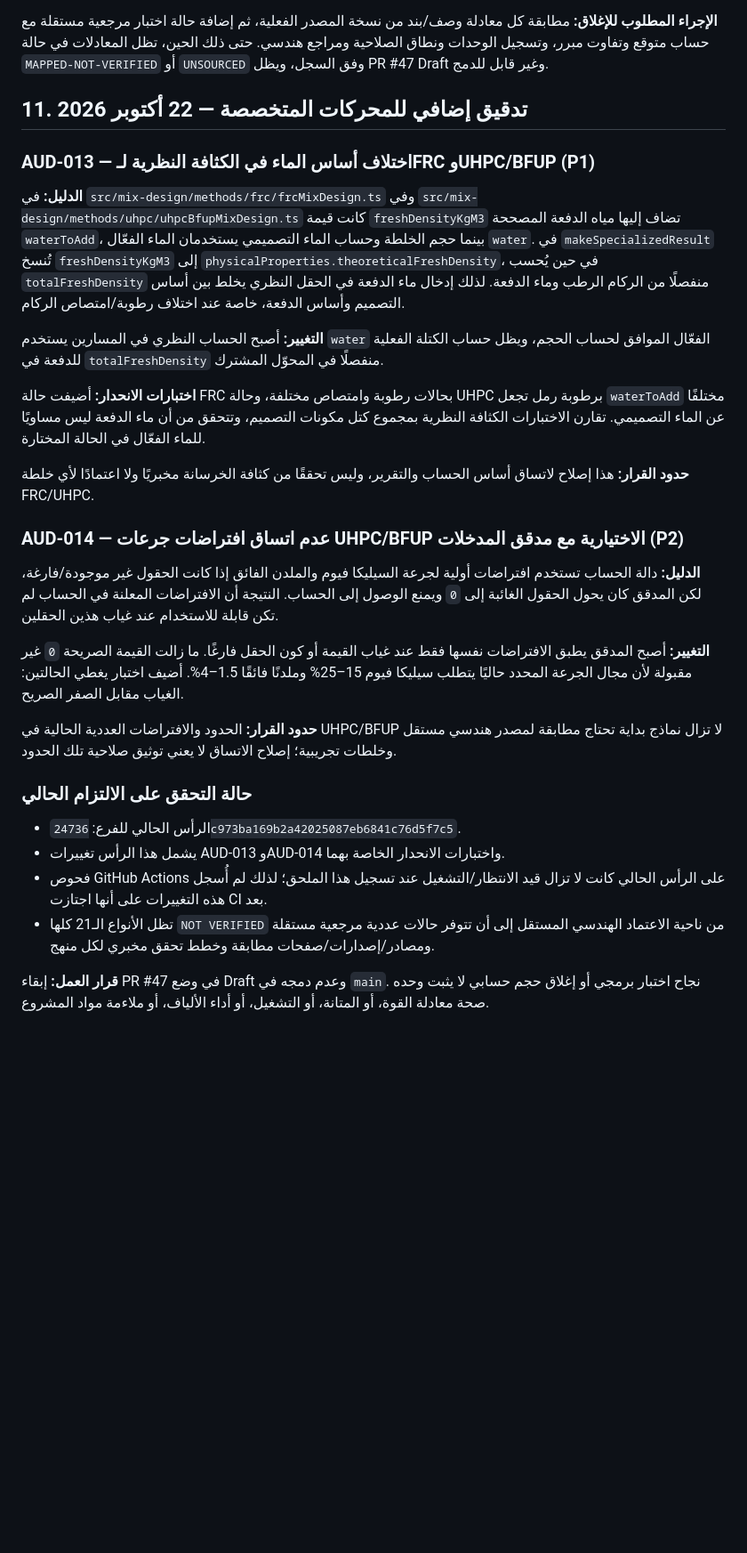
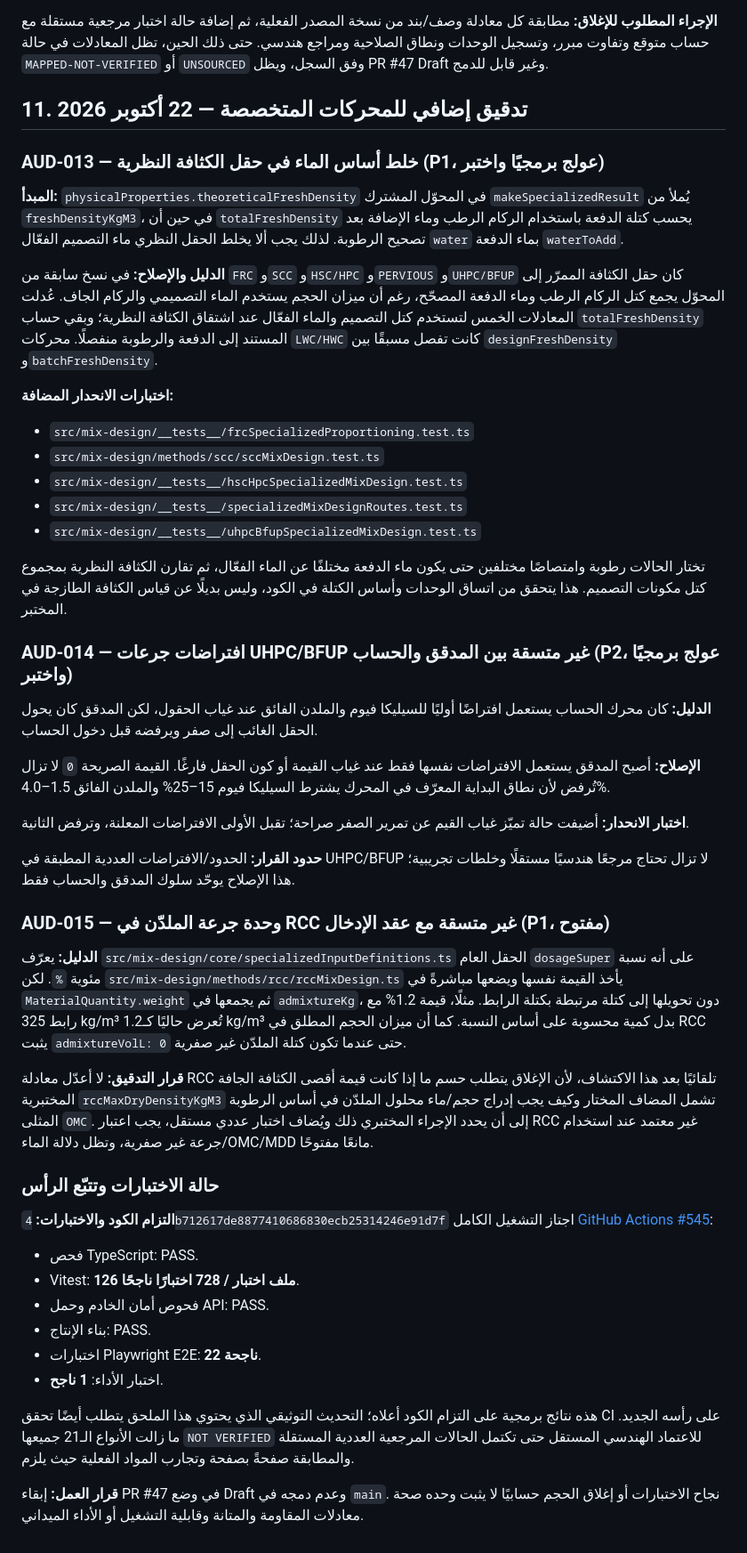
Before and after one commit to snotlex/SnoLab, a Markdown page: docs/STAGE3_ENGINEERING_AUDIT_2026-10-12_AR.md, the part around the change. Shown at 89% size. GitHub-like rendering; blank space fills up the shorter version.

Commit message:
docs(audit): record density basis fixes and RCC dosage blocker

```diff
--- a/docs/STAGE3_ENGINEERING_AUDIT_2026-10-12_AR.md
+++ b/docs/STAGE3_ENGINEERING_AUDIT_2026-10-12_AR.md
@@ -300,31 +300,50 @@
 **الإجراء المطلوب للإغلاق:** مطابقة كل معادلة وصف/بند من نسخة المصدر الفعلية، ثم إضافة حالة اختبار مرجعية مستقلة مع حساب متوقع وتفاوت مبرر، وتسجيل الوحدات ونطاق الصلاحية ومراجع هندسي. حتى ذلك الحين، تظل المعادلات في حالة `MAPPED-NOT-VERIFIED` أو `UNSOURCED` وفق السجل، ويظل PR #47 Draft وغير قابل للدمج.
 
 
+
 ## 11. تدقيق إضافي للمحركات المتخصصة — 22 أكتوبر 2026
 
-### AUD-013 — اختلاف أساس الماء في الكثافة النظرية لـFRC وUHPC/BFUP (P1)
+### AUD-013 — خلط أساس الماء في حقل الكثافة النظرية (P1، عولج برمجيًا واختبر)
 
-**الدليل:** في `src/mix-design/methods/frc/frcMixDesign.ts` وفي `src/mix-design/methods/uhpc/uhpcBfupMixDesign.ts` كانت قيمة `freshDensityKgM3` تضاف إليها مياه الدفعة المصححة `waterToAdd`، بينما حجم الخلطة وحساب الماء التصميمي يستخدمان الماء الفعّال `water`. في `makeSpecializedResult` تُنسخ `freshDensityKgM3` إلى `physicalProperties.theoreticalFreshDensity`، في حين يُحسب `totalFreshDensity` منفصلًا من الركام الرطب وماء الدفعة. لذلك إدخال ماء الدفعة في الحقل النظري يخلط بين أساس التصميم وأساس الدفعة، خاصة عند اختلاف رطوبة/امتصاص الركام.
+**المبدأ:** `physicalProperties.theoreticalFreshDensity` في المحوّل المشترك `makeSpecializedResult` يُملأ من `freshDensityKgM3`، في حين أن `totalFreshDensity` يحسب كتلة الدفعة باستخدام الركام الرطب وماء الإضافة بعد تصحيح الرطوبة. لذلك يجب ألا يخلط الحقل النظري ماء التصميم الفعّال `water` بماء الدفعة `waterToAdd`.
 
-**التغيير:** أصبح الحساب النظري في المسارين يستخدم `water` الفعّال الموافق لحساب الحجم، ويظل حساب الكتلة الفعلية للدفعة في `totalFreshDensity` منفصلًا في المحوّل المشترك.
+**الدليل والإصلاح:** في نسخ سابقة من `FRC` و`SCC` و`HSC/HPC` و`PERVIOUS` و`UHPC/BFUP` كان حقل الكثافة الممرّر إلى المحوّل يجمع كتل الركام الرطب وماء الدفعة المصحّح، رغم أن ميزان الحجم يستخدم الماء التصميمي والركام الجاف. عُدلت المعادلات الخمس لتستخدم كتل التصميم والماء الفعّال عند اشتقاق الكثافة النظرية؛ وبقي حساب `totalFreshDensity` المستند إلى الدفعة والرطوبة منفصلًا. محركات `LWC/HWC` كانت تفصل مسبقًا بين `designFreshDensity` و`batchFreshDensity`.
 
-**اختبارات الانحدار:** أضيفت حالة FRC بحالات رطوبة وامتصاص مختلفة، وحالة UHPC برطوبة رمل تجعل `waterToAdd` مختلفًا عن الماء التصميمي. تقارن الاختبارات الكثافة النظرية بمجموع كتل مكونات التصميم، وتتحقق من أن ماء الدفعة ليس مساويًا للماء الفعّال في الحالة المختارة.
+**اختبارات الانحدار المضافة:**
+- `src/mix-design/__tests__/frcSpecializedProportioning.test.ts`
+- `src/mix-design/methods/scc/sccMixDesign.test.ts`
+- `src/mix-design/__tests__/hscHpcSpecializedMixDesign.test.ts`
+- `src/mix-design/__tests__/specializedMixDesignRoutes.test.ts`
+- `src/mix-design/__tests__/uhpcBfupSpecializedMixDesign.test.ts`
 
-**حدود القرار:** هذا إصلاح لاتساق أساس الحساب والتقرير، وليس تحققًا من كثافة الخرسانة مخبريًا ولا اعتمادًا لأي خلطة FRC/UHPC.
+تختار الحالات رطوبة وامتصاصًا مختلفين حتى يكون ماء الدفعة مختلفًا عن الماء الفعّال، ثم تقارن الكثافة النظرية بمجموع كتل مكونات التصميم. هذا يتحقق من اتساق الوحدات وأساس الكتلة في الكود، وليس بديلًا عن قياس الكثافة الطازجة في المختبر.
 
-### AUD-014 — عدم اتساق افتراضات جرعات UHPC/BFUP الاختيارية مع مدقق المدخلات (P2)
+### AUD-014 — افتراضات جرعات UHPC/BFUP غير متسقة بين المدقق والحساب (P2، عولج برمجيًا واختبر)
 
-**الدليل:** دالة الحساب تستخدم افتراضات أولية لجرعة السيليكا فيوم والملدن الفائق إذا كانت الحقول غير موجودة/فارغة، لكن المدقق كان يحول الحقول الغائبة إلى `0` ويمنع الوصول إلى الحساب. النتيجة أن الافتراضات المعلنة في الحساب لم تكن قابلة للاستخدام عند غياب هذين الحقلين.
+**الدليل:** كان محرك الحساب يستعمل افتراضًا أوليًا للسيليكا فيوم والملدن الفائق عند غياب الحقول، لكن المدقق كان يحول الحقل الغائب إلى صفر ويرفضه قبل دخول الحساب.
 
-**التغيير:** أصبح المدقق يطبق الافتراضات نفسها فقط عند غياب القيمة أو كون الحقل فارغًا. ما زالت القيمة الصريحة `0` غير مقبولة لأن مجال الجرعة المحدد حاليًا يتطلب سيليكا فيوم 15–25% وملدنًا فائقًا 1.5–4%. أضيف اختبار يغطي الحالتين: الغياب مقابل الصفر الصريح.
+**الإصلاح:** أصبح المدقق يستعمل الافتراضات نفسها فقط عند غياب القيمة أو كون الحقل فارغًا. القيمة الصريحة `0` لا تزال تُرفض لأن نطاق البداية المعرّف في المحرك يشترط السيليكا فيوم 15–25% والملدن الفائق 1.5–4.0%.
 
-**حدود القرار:** الحدود والافتراضات العددية الحالية في UHPC/BFUP لا تزال نماذج بداية تحتاج مطابقة لمصدر هندسي مستقل وخلطات تجريبية؛ إصلاح الاتساق لا يعني توثيق صلاحية تلك الحدود.
+**اختبار الانحدار:** أضيفت حالة تميّز غياب القيم عن تمرير الصفر صراحة؛ تقبل الأولى الافتراضات المعلنة، وترفض الثانية.
 
-### حالة التحقق على الالتزام الحالي
+**حدود القرار:** الحدود/الافتراضات العددية المطبقة في UHPC/BFUP لا تزال تحتاج مرجعًا هندسيًا مستقلًا وخلطات تجريبية؛ هذا الإصلاح يوحّد سلوك المدقق والحساب فقط.
 
-- الرأس الحالي للفرع: `24736c973ba169b2a42025087eb6841c76d5f7c5`.
-- يشمل هذا الرأس تغييرات AUD-013 وAUD-014 واختبارات الانحدار الخاصة بهما.
-- فحوص GitHub Actions على الرأس الحالي كانت لا تزال قيد الانتظار/التشغيل عند تسجيل هذا الملحق؛ لذلك لم أُسجل هذه التغييرات على أنها اجتازت CI بعد.
-- تظل الأنواع الـ21 كلها `NOT VERIFIED` من ناحية الاعتماد الهندسي المستقل إلى أن تتوفر حالات عددية مرجعية مستقلة ومصادر/إصدارات/صفحات مطابقة وخطط تحقق مخبري لكل منهج.
+### AUD-015 — وحدة جرعة الملدّن في RCC غير متسقة مع عقد الإدخال (P1، مفتوح)
 
-**قرار العمل:** إبقاء PR #47 في وضع Draft وعدم دمجه في `main`. نجاح اختبار برمجي أو إغلاق حجم حسابي لا يثبت وحده صحة معادلة القوة، أو المتانة، أو التشغيل، أو أداء الألياف، أو ملاءمة مواد المشروع.
+**الدليل:** يعرّف `src/mix-design/core/specializedInputDefinitions.ts` الحقل العام `dosageSuper` على أنه نسبة مئوية `%`. لكن `src/mix-design/methods/rcc/rccMixDesign.ts` يأخذ القيمة نفسها ويضعها مباشرةً في `MaterialQuantity.weight` ثم يجمعها في `admixtureKg`، دون تحويلها إلى كتلة مرتبطة بكتلة الرابط. مثلًا، قيمة 1.2% مع رابط 325 kg/m³ تُعرض حاليًا كـ1.2 kg/m³ بدل كمية محسوبة على أساس النسبة. كما أن ميزان الحجم المطلق في RCC يثبت `admixtureVolL: 0` حتى عندما تكون كتلة الملدّن غير صفرية.
+
+**قرار التدقيق:** لا أعدّل معادلة RCC تلقائيًا بعد هذا الاكتشاف، لأن الإغلاق يتطلب حسم ما إذا كانت قيمة أقصى الكثافة الجافة المختبرية `rccMaxDryDensityKgM3` تشمل المضاف المختار وكيف يجب إدراج حجم/ماء محلول الملدّن في أساس الرطوبة المثلى `OMC`. إلى أن يحدد الإجراء المختبري ذلك ويُضاف اختبار عددي مستقل، يجب اعتبار RCC غير معتمد عند استخدام جرعة غير صفرية، وتظل دلالة الماء/OMC/MDD مانعًا مفتوحًا.
+
+### حالة الاختبارات وتتبّع الرأس
+
+**التزام الكود والاختبارات:** `4b712617de8877410686830ecb25314246e91d7f` اجتاز التشغيل الكامل [GitHub Actions #545](https://github.com/snotlex/SnoLab/actions/runs/39825059826):
+- فحص TypeScript: PASS.
+- Vitest: **126 ملف اختبار / 728 اختبارًا ناجحًا**.
+- فحوص أمان الخادم وحمل API: PASS.
+- بناء الإنتاج: PASS.
+- اختبارات Playwright E2E: **22 ناجحة**.
+- اختبار الأداء: **1 ناجح**.
+
+هذه نتائج برمجية على التزام الكود أعلاه؛ التحديث التوثيقي الذي يحتوي هذا الملحق يتطلب أيضًا تحقق CI على رأسه الجديد. ما زالت الأنواع الـ21 جميعها `NOT VERIFIED` للاعتماد الهندسي المستقل حتى تكتمل الحالات المرجعية العددية المستقلة والمطابقة صفحةً بصفحة وتجارب المواد الفعلية حيث يلزم.
+
+**قرار العمل:** إبقاء PR #47 في وضع Draft وعدم دمجه في `main`. نجاح الاختبارات أو إغلاق الحجم حسابيًا لا يثبت وحده صحة معادلات المقاومة والمتانة وقابلية التشغيل أو الأداء الميداني.
```
